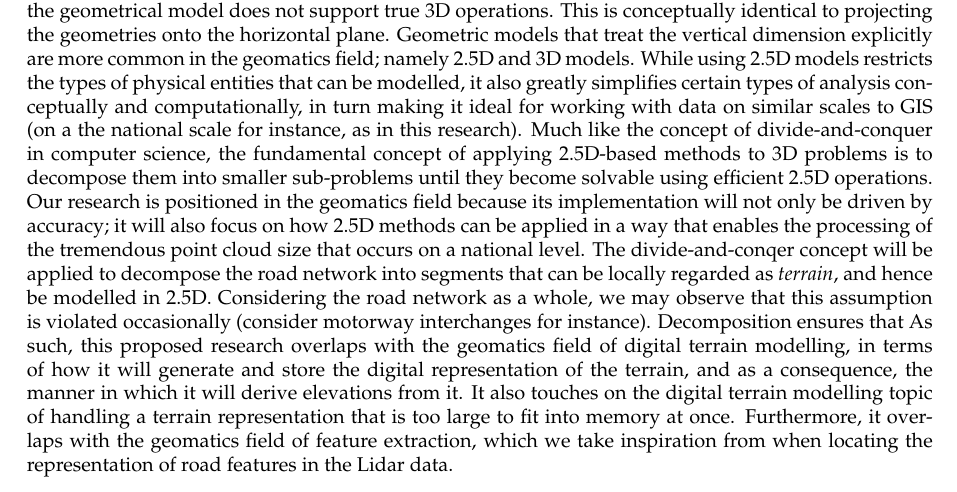
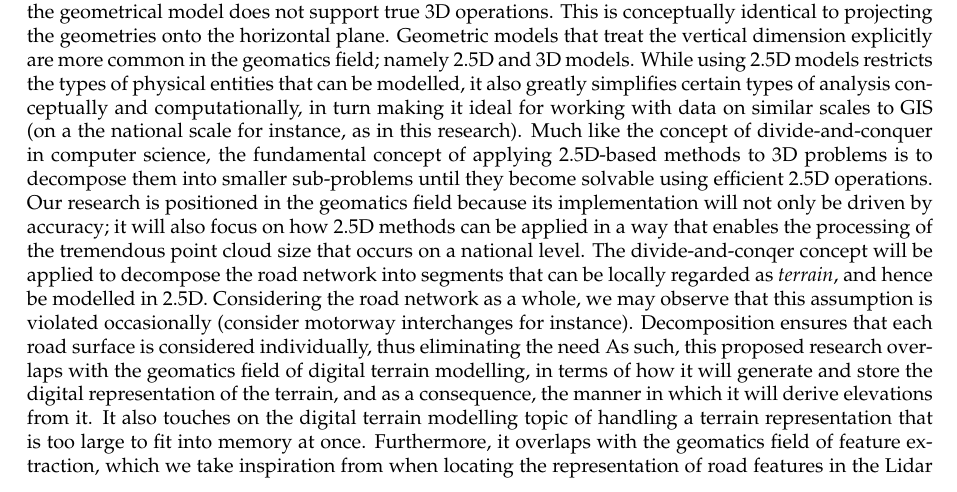
Before and after one commit to kriskenesei/geo2020-tex, a LaTeX thesis (p2/thesis_proposal.tex, which reads p2/chapters/introduction.tex): part of page 4 of 17 before the commit and part of page 4 of 19 after it, cut so that both start at the same text. Compiled offline with pdfLaTeX.

Commit message:
Update on Overleaf.

```diff
--- a/p2/chapters/introduction.tex
+++ b/p2/chapters/introduction.tex
@@ -17,4 +17,4 @@ When a use case arises and an accurate 3D model is needed, the provider generall
 
 In certain projects the accuracy requirement and restrictions on the modelling procedure may be prescribed legally. Such is the case for the client of this proposed TU Delft MSc dissertation research, the \textit{Nationaal Dataportaal Wegverkeer} (NDW, National Road Traffic Data Portal), part of \textit{Rijkswaterstaat} (RWS, Directorate-General for Public Works and Water Management), a Dutch government organisation who are in the process of enriching their pre-existing open data 2D road model, called \textit{Nationaal Wegenbestand} (NWB, National Road Database) with 3D data, to attain compliance with \textit{SWUNG2}, the new version of the Dutch noise legislation or \textit{geluidwetgeving}. The new version prescribes, among other things, accuracy requirements for the road model underlying the noise simulations, with explicit mention of it having to be three-dimensional. Due to cost considerations and reasons related to NDW’s data acquisition pipeline, the pre-existing 2D realisation of NWB will be converted into a 3D dataset (dubbed \textit{3D-NWB}) primarily using open data geospatial datasets. They have produced a prototype realisation themselves, and subsequently contracted the consultant firm \textit{Royal HaskoningDHV} (RHDHV) to create a commercial implementation based on their experience with the prototype. The development of this tool was concluded in December 2020. In addition to simply using the commercial implementation, they wish to assess how it fares in terms of spatial accuracy-related SWUNG2-compliance. This dissertation research will attempt to contribute to this assessment by producing an original implementation that favours accuracy, and in which accuracy can be scientifically proven. The scientific implementation will serve as a reference to which its commercial counterpart can be compared to assess its accuracy. This document presents the preliminary findings and project plans of the proposed research. More detailed descriptions of the research questions and methodology will be presented in later sections.
 
-In this project, I will primarily focus on a Lidar point cloud and a 3D topographical line dataset as elevation sources. These will be described in more depth in the Tools and datasets section. While in the topographical dataset care has been taken never to include objects that overlap in three dimensions, in the point cloud objects are often described that overlap significantly, when seen from above, such as ground surfaces covered in vegetation. The question arises, how I should deal with such real-world geometries, which in turn leads us to the discussion of which exact field of GeoScience my project is positioned in. The topic itself is strongly related to the GIS and geomatics fields. One of the reasons why 2D road models are popular, is that their geometry and network properties can be analysed using a multitude of well-proven GIS methods and software kits. In such models, if elevation measurements exist, they are only present as an \textit{elevation attribute} (i.e. a semantic data field, like street names), because the geometrical model does not support true 3D operations. This is conceptually identical to projecting the geometries onto the horizontal plane. Geometric models that treat the vertical dimension explicitly are more common in the geomatics field; namely 2.5D and 3D models. While using 2.5D models restricts the types of physical entities that can be modelled, it also greatly simplifies certain types of analysis conceptually and computationally, in turn making it ideal for working with data on similar scales to GIS (on a the national scale for instance, as in this research). Much like the concept of divide-and-conquer in computer science, the fundamental concept of applying 2.5D-based methods to 3D problems is to decompose them into smaller sub-problems until they become solvable using efficient 2.5D operations. Our research is positioned in the geomatics field because its implementation will not only be driven by accuracy; it will also focus on how 2.5D methods can be applied in a way that enables the processing of the tremendous point cloud size that occurs on a national level. The divide-and-conqer concept will be applied to decompose the road network into segments that can be locally regarded as \textit{terrain}, and hence be modelled in 2.5D. Considering the road network as a whole, we may observe that this assumption is violated occasionally (consider motorway interchanges for instance). Decomposition ensures that As such, this proposed research overlaps with the geomatics field of digital terrain modelling, in terms of how it will generate and store the digital representation of the terrain, and as a consequence, the manner in which it will derive elevations from it. It also touches on the digital terrain modelling topic of handling a terrain representation that is too large to fit into memory at once. Furthermore, it overlaps with the geomatics field of feature extraction, which we take inspiration from when locating the representation of road features in the Lidar data.
+In this project, I will primarily focus on a Lidar point cloud and a 3D topographical line dataset as elevation sources. These will be described in more depth in the Tools and datasets section. While in the topographical dataset care has been taken never to include objects that overlap in three dimensions, in the point cloud objects are often described that overlap significantly, when seen from above, such as ground surfaces covered in vegetation. The question arises, how I should deal with such real-world geometries, which in turn leads us to the discussion of which exact field of GeoScience my project is positioned in. The topic itself is strongly related to the GIS and geomatics fields. One of the reasons why 2D road models are popular, is that their geometry and network properties can be analysed using a multitude of well-proven GIS methods and software kits. In such models, if elevation measurements exist, they are only present as an \textit{elevation attribute} (i.e. a semantic data field, like street names), because the geometrical model does not support true 3D operations. This is conceptually identical to projecting the geometries onto the horizontal plane. Geometric models that treat the vertical dimension explicitly are more common in the geomatics field; namely 2.5D and 3D models. While using 2.5D models restricts the types of physical entities that can be modelled, it also greatly simplifies certain types of analysis conceptually and computationally, in turn making it ideal for working with data on similar scales to GIS (on a the national scale for instance, as in this research). Much like the concept of divide-and-conquer in computer science, the fundamental concept of applying 2.5D-based methods to 3D problems is to decompose them into smaller sub-problems until they become solvable using efficient 2.5D operations. Our research is positioned in the geomatics field because its implementation will not only be driven by accuracy; it will also focus on how 2.5D methods can be applied in a way that enables the processing of the tremendous point cloud size that occurs on a national level. The divide-and-conqer concept will be applied to decompose the road network into segments that can be locally regarded as \textit{terrain}, and hence be modelled in 2.5D. Considering the road network as a whole, we may observe that this assumption is violated occasionally (consider motorway interchanges for instance). Decomposition ensures that each road surface is considered individually, thus eliminating the need  As such, this proposed research overlaps with the geomatics field of digital terrain modelling, in terms of how it will generate and store the digital representation of the terrain, and as a consequence, the manner in which it will derive elevations from it. It also touches on the digital terrain modelling topic of handling a terrain representation that is too large to fit into memory at once. Furthermore, it overlaps with the geomatics field of feature extraction, which we take inspiration from when locating the representation of road features in the Lidar data.
```
